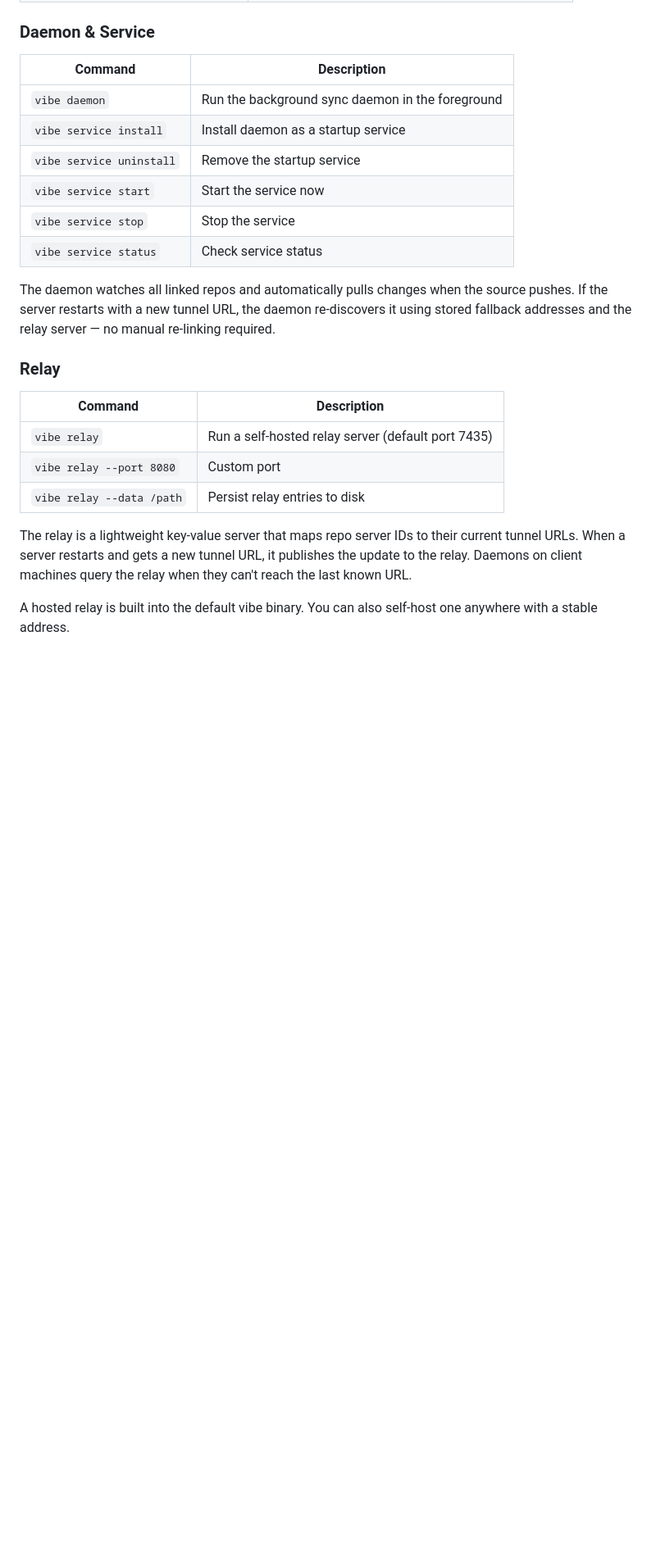
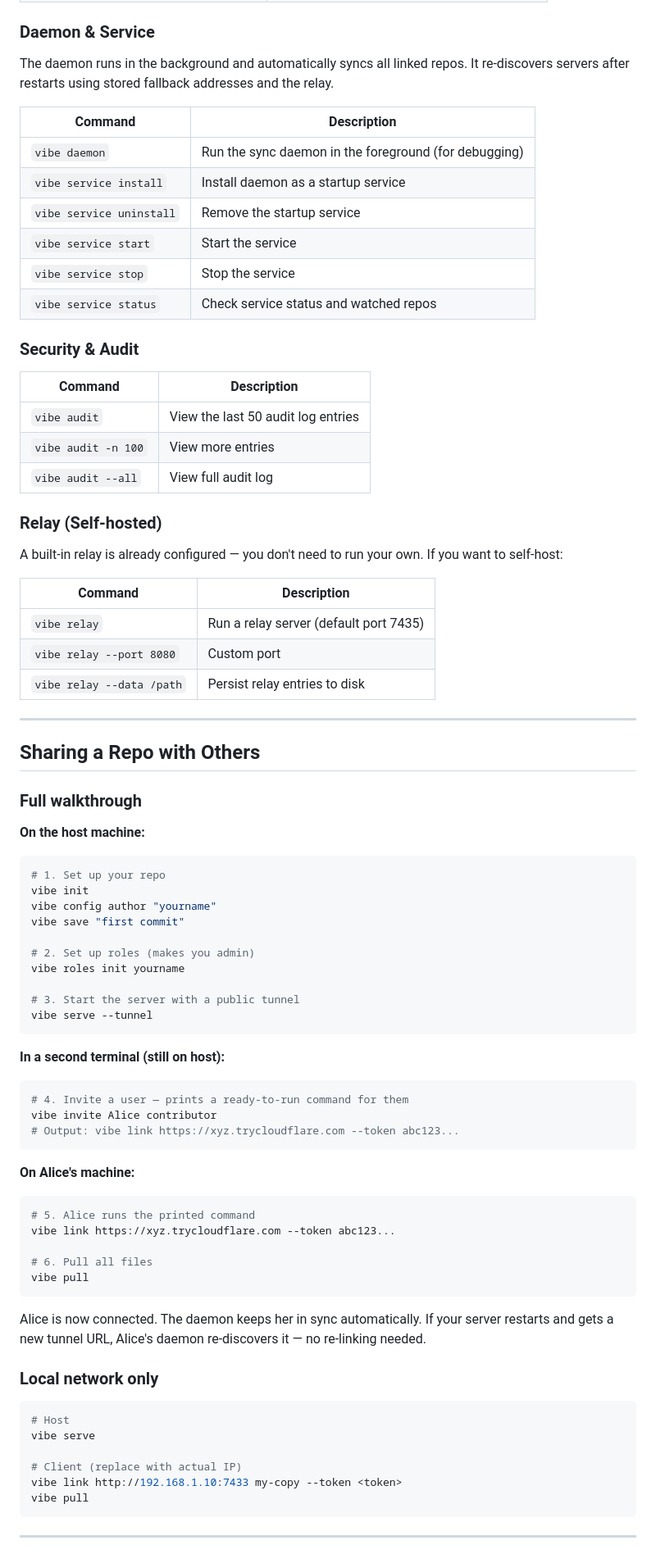
Before and after one commit to Jay73737/Vibe, a Markdown page: README.md, the part around one of its changes. Shown at 82% size. Drawn GitHub-style; blank space fills up the shorter version.

````diff
--- a/README.md
+++ b/README.md
@@ -185,25 +194,86 @@ Store files live in `.vibe/store/` on the server — not committed, not synced,
 
 ### Daemon & Service
 
-| Command | Description |
-|---------|-------------|
-| `vibe daemon` | Run the background sync daemon in the foreground |
-| `vibe service install` | Install daemon as a startup service |
-| `vibe service uninstall` | Remove the startup service |
-| `vibe service start` | Start the service now |
-| `vibe service stop` | Stop the service |
-| `vibe service status` | Check service status |
-
-The daemon watches all linked repos and automatically pulls changes when the source pushes. If the server restarts with a new tunnel URL, the daemon re-discovers it using stored fallback addresses and the relay server — no manual re-linking required.
-
-### Relay
+The daemon runs in the background and automatically syncs all linked repos. It re-discovers servers after restarts using stored fallback addresses and the relay.
 
 | Command | Description |
 |---------|-------------|
-| `vibe relay` | Run a self-hosted relay server (default port 7435) |
+| `vibe daemon` | Run the sync daemon in the foreground (for debugging) |
+| `vibe service install` | Install daemon as a startup service |
+| `vibe service uninstall` | Remove the startup service |
+| `vibe service start` | Start the service |
+| `vibe service stop` | Stop the service |
+| `vibe service status` | Check service status and watched repos |
+
+### Security & Audit
+
+| Command | Description |
+|---------|-------------|
+| `vibe audit` | View the last 50 audit log entries |
+| `vibe audit -n 100` | View more entries |
+| `vibe audit --all` | View full audit log |
+
+### Relay (Self-hosted)
+
+A built-in relay is already configured — you don't need to run your own. If you want to self-host:
+
+| Command | Description |
+|---------|-------------|
+| `vibe relay` | Run a relay server (default port 7435) |
 | `vibe relay --port 8080` | Custom port |
 | `vibe relay --data /path` | Persist relay entries to disk |
 
-The relay is a lightweight key-value server that maps repo server IDs to their current tunnel URLs. When a server restarts and gets a new tunnel URL, it publishes the update to the relay. Daemons on client machines query the relay when they can't reach the last known URL.
+---
 
-A hosted relay is built into the default vibe binary. You can also self-host one anywhere with a stable address.
+## Sharing a Repo with Others
+
+### Full walkthrough
+
+**On the host machine:**
+
+```bash
+# 1. Set up your repo
+vibe init
+vibe config author "yourname"
+vibe save "first commit"
+
+# 2. Set up roles (makes you admin)
+vibe roles init yourname
+
+# 3. Start the server with a public tunnel
+vibe serve --tunnel
+```
+
+**In a second terminal (still on host):**
+
+```bash
+# 4. Invite a user — prints a ready-to-run command for them
+vibe invite Alice contributor
+# Output: vibe link https://xyz.trycloudflare.com --token abc123...
+```
+
+**On Alice's machine:**
+
+```bash
+# 5. Alice runs the printed command
+vibe link https://xyz.trycloudflare.com --token abc123...
+
+# 6. Pull all files
+vibe pull
+```
+
+Alice is now connected. The daemon keeps her in sync automatically. If your server restarts and gets a new tunnel URL, Alice's daemon re-discovers it — no re-linking needed.
+
+### Local network only
+
+```bash
+# Host
+vibe serve
+
+# Client (replace with actual IP)
+vibe link http://192.168.1.10:7433 my-copy --token <token>
+vibe pull
+```
+
+---
+
````
Also changed, not shown: other parts of README.md (+131 -199 lines).
